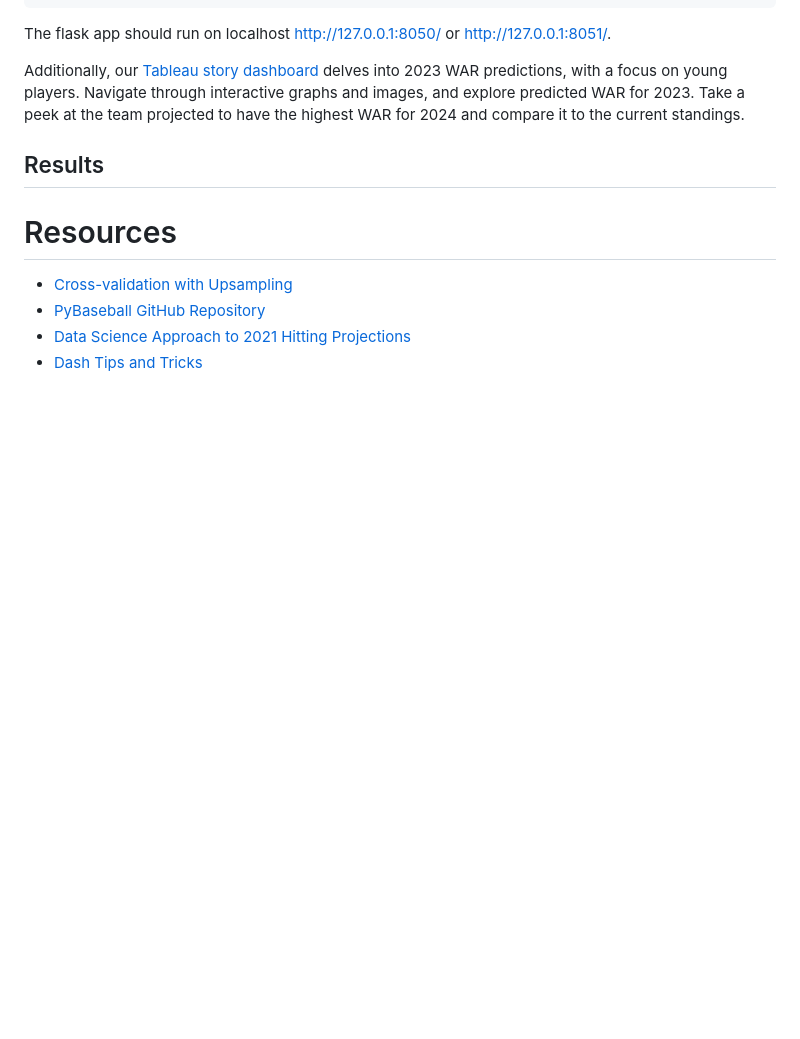
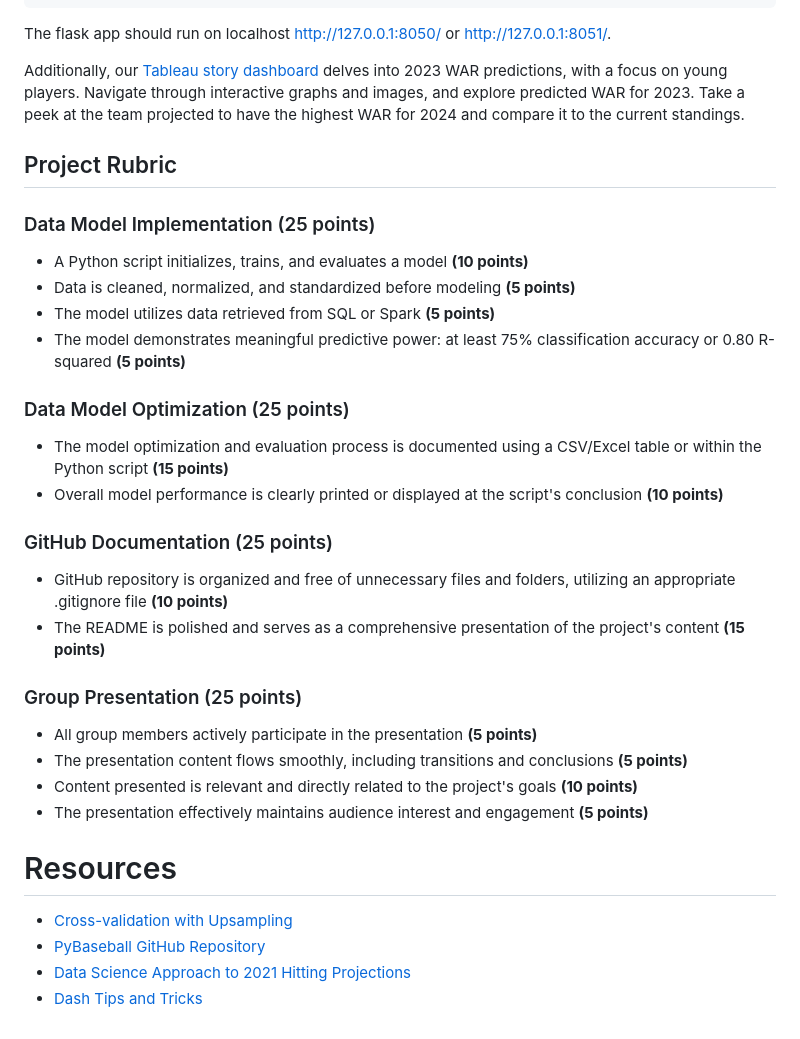
Before and after one commit to PsCushman/baseball-rule-changes, a Markdown page: README.md, the part around the change. Rendered like a GitHub page; blank space fills up the shorter version.

```diff
--- a/README.md
+++ b/README.md
@@ -55,7 +55,27 @@ The flask app should run on localhost http://127.0.0.1:8050/ or http://127.0.0.1
 
 Additionally, our [Tableau story dashboard](https://public.tableau.com/app/profile/leonardo.pierantoni/viz/MLBPredictions/Story1?publish=yes) delves into 2023 WAR predictions, with a focus on young players. Navigate through interactive graphs and images, and explore predicted WAR for 2023. Take a peek at the team projected to have the highest WAR for 2024 and compare it to the current standings.
 
-## Results
+## Project Rubric
+
+### Data Model Implementation (25 points)
+- A Python script initializes, trains, and evaluates a model **(10 points)**
+- Data is cleaned, normalized, and standardized before modeling **(5 points)**
+- The model utilizes data retrieved from SQL or Spark **(5 points)**
+- The model demonstrates meaningful predictive power: at least 75% classification accuracy or 0.80 R-squared **(5 points)**
+
+### Data Model Optimization (25 points)
+- The model optimization and evaluation process is documented using a CSV/Excel table or within the Python script **(15 points)**
+- Overall model performance is clearly printed or displayed at the script's conclusion **(10 points)**
+
+### GitHub Documentation (25 points)
+- GitHub repository is organized and free of unnecessary files and folders, utilizing an appropriate .gitignore file **(10 points)**
+- The README is polished and serves as a comprehensive presentation of the project's content **(15 points)**
+
+### Group Presentation (25 points)
+- All group members actively participate in the presentation **(5 points)**
+- The presentation content flows smoothly, including transitions and conclusions **(5 points)**
+- Content presented is relevant and directly related to the project's goals **(10 points)**
+- The presentation effectively maintains audience interest and engagement **(5 points)**
 
 # Resources
 - [Cross-validation with Upsampling](https://kiwidamien.github.io/how-to-do-cross-validation-when-upsampling-data.html)
```
